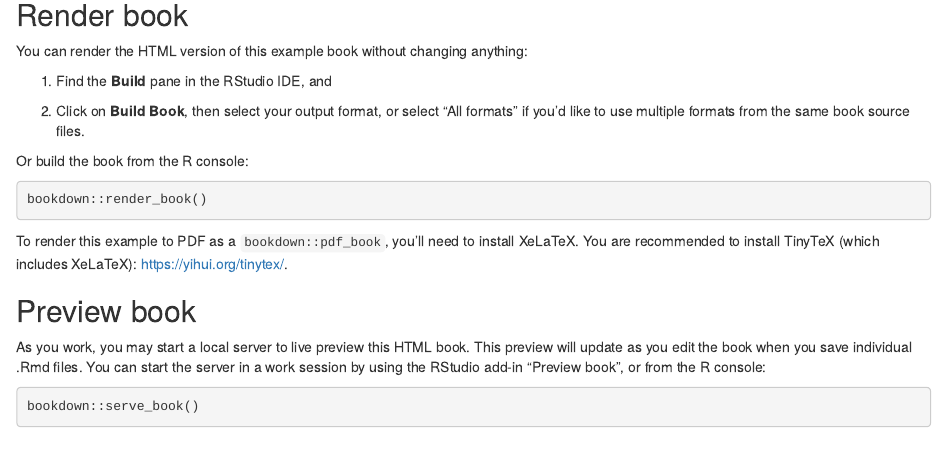
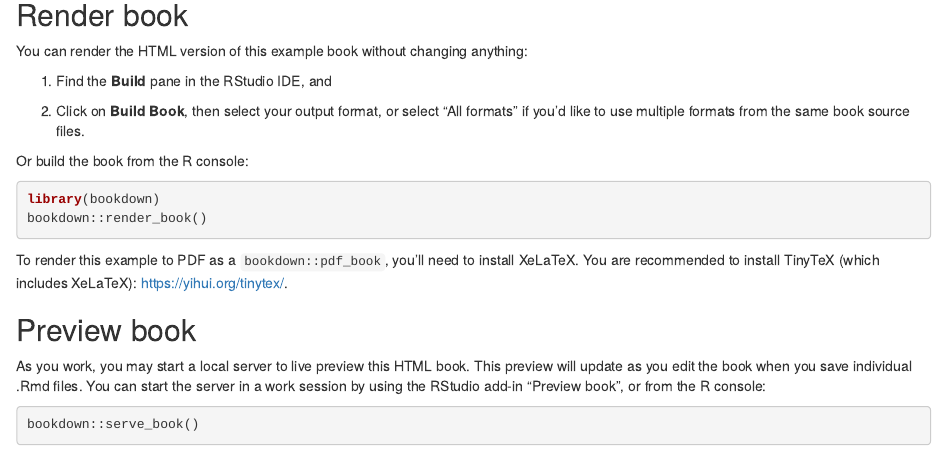
Before and after one commit to brizesh/teamteamteam, an R Markdown document (index.Rmd): the page in a window 1100 px wide, from 400 px down. Rendered offline with R 4.5, knitr and Pandoc, with nearby package versions.

Commit message:
initial full bookdown

````diff
--- a/index.Rmd
+++ b/index.Rmd
@@ -38,6 +38,7 @@ You can render the HTML version of this example book without changing anything:
 Or build the book from the R console:
 
 ```{r, eval=FALSE}
+library(bookdown)
 bookdown::render_book()
 ```
 
````
Also changed, not shown: index.Rmd (2 more changed lines), 12 other files.
